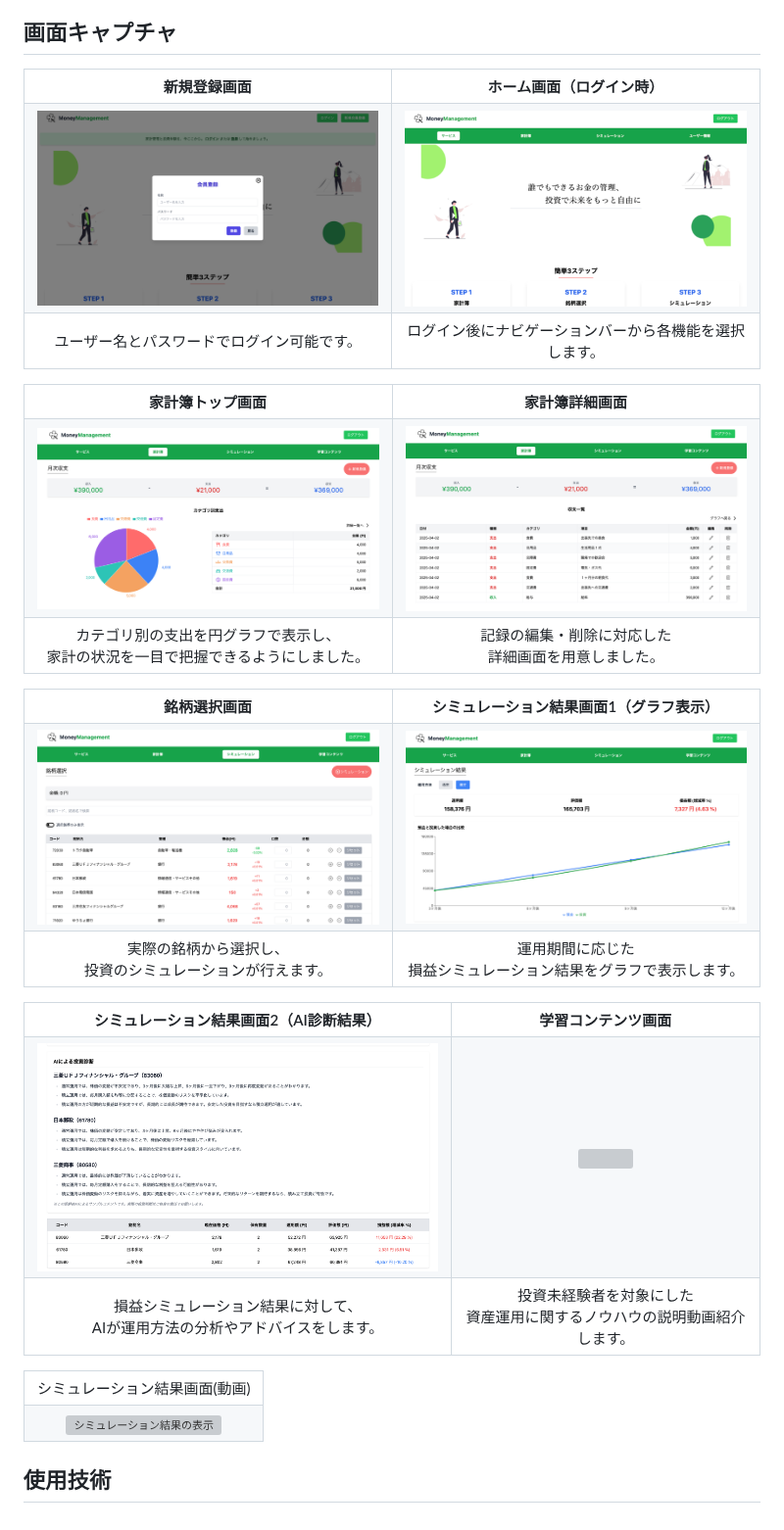
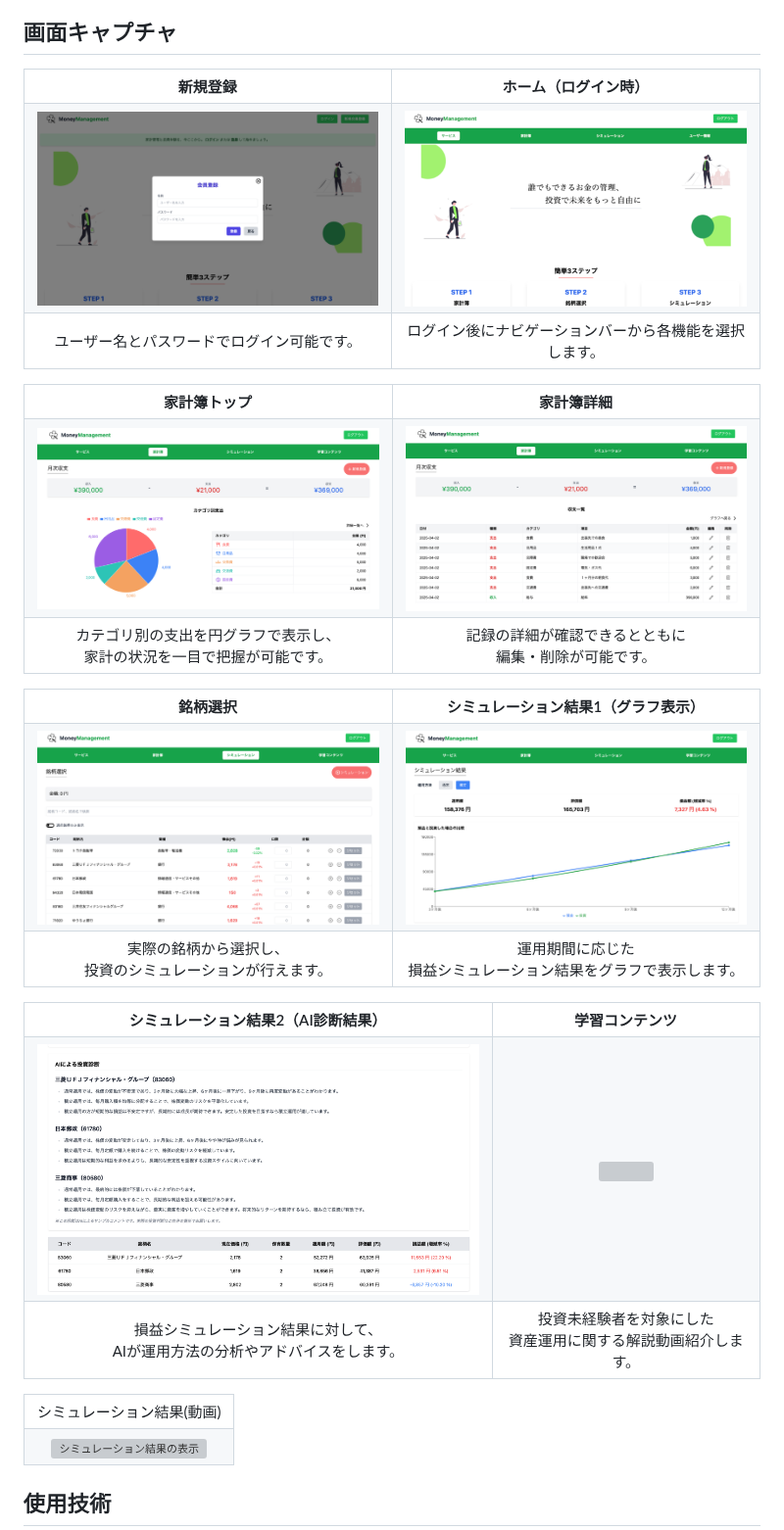
Before and after one commit to poppuko-n/MoneyManagement, a Markdown page: README.md, the part around the change. Shown at 98% size. Drawn GitHub-style; grey boxes are pictures that could not be loaded.

Commit message:
docs: 画面キャプチャの説明文章を修正

```diff
--- a/README.md
+++ b/README.md
@@ -20,8 +20,8 @@ https://moneymanagement.jp/
 
 <table style="width: 100%;">
   <tr>
-    <th style="width: 50%; text-align: center;">新規登録画面</th>
-    <th style="width: 50%; text-align: center;">ホーム画面（ログイン時）</th>
+    <th style="width: 50%; text-align: center;">新規登録</th>
+    <th style="width: 50%; text-align: center;">ホーム（ログイン時）</th>
   </tr>
   <tr>
     <td align="center">
@@ -39,8 +39,8 @@ https://moneymanagement.jp/
 
 <table style="width: 100%;">
   <tr>
-    <th style="width: 50%; text-align: center;">家計簿トップ画面</th>
-    <th style="width: 50%; text-align: center;">家計簿詳細画面</th>
+    <th style="width: 50%; text-align: center;">家計簿トップ</th>
+    <th style="width: 50%; text-align: center;">家計簿詳細</th>
   </tr>
   <tr>
     <td align="center">
@@ -53,19 +53,19 @@ https://moneymanagement.jp/
   <tr>
     <td align="center">
       カテゴリ別の支出を円グラフで表示し、<br />
-      家計の状況を一目で把握できるようにしました。
+      家計の状況を一目で把握が可能です。
     </td>
     <td align="center">
-      記録の編集・削除に対応した<br />
-      詳細画面を用意しました。
+      記録の詳細が確認できるとともに<br />
+      編集・削除が可能です。
     </td>
   </tr>
 </table>
 
 <table style="width: 100%;">
   <tr>
-    <th style="width: 50%; text-align: center;">銘柄選択画面</th>
-    <th style="width: 50%; text-align: center;">シミュレーション結果画面1（グラフ表示）</th>
+    <th style="width: 50%; text-align: center;">銘柄選択</th>
+    <th style="width: 50%; text-align: center;">シミュレーション結果1（グラフ表示）</th>
   </tr>
   <tr>
     <td align="center">
@@ -89,8 +89,8 @@ https://moneymanagement.jp/
 
 <table style="width: 100%;">
   <tr>
-    <th style="width: 50%; text-align: center;">シミュレーション結果画面2（AI診断結果）</th>
-    <th style="width: 50%; text-align: center;">学習コンテンツ画面</th>
+    <th style="width: 50%; text-align: center;">シミュレーション結果2（AI診断結果）</th>
+    <th style="width: 50%; text-align: center;">学習コンテンツ</th>
   </tr>
   <tr>
     <td align="center">
@@ -107,7 +107,7 @@ https://moneymanagement.jp/
     </td>
     <td align="center">
       投資未経験者を対象にした<br />
-      資産運用に関するノウハウの説明動画紹介します。
+      資産運用に関する解説動画紹介します。
     </td>
   </tr>
 </table>
@@ -115,7 +115,7 @@ https://moneymanagement.jp/
 <table style="width: 100%;">
   <tr>
     <td align="center">
-      シミュレーション結果画面(動画)
+      シミュレーション結果(動画)
     </td>
   </tr>
   <tr>
```
